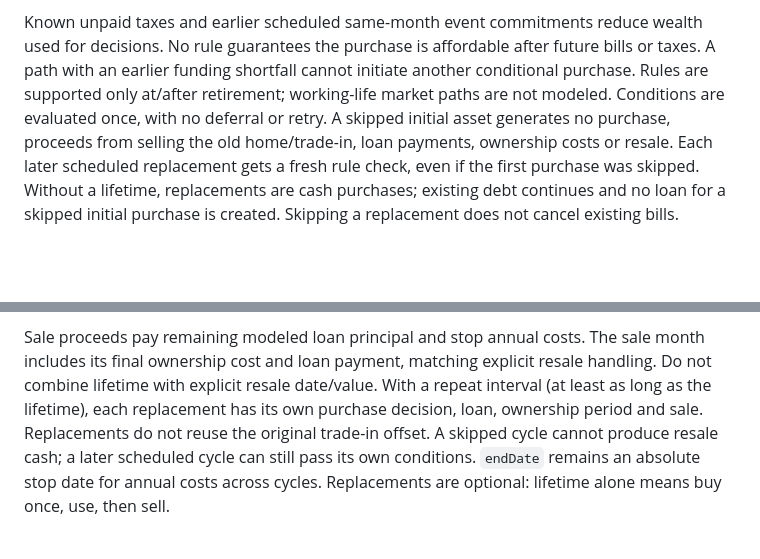
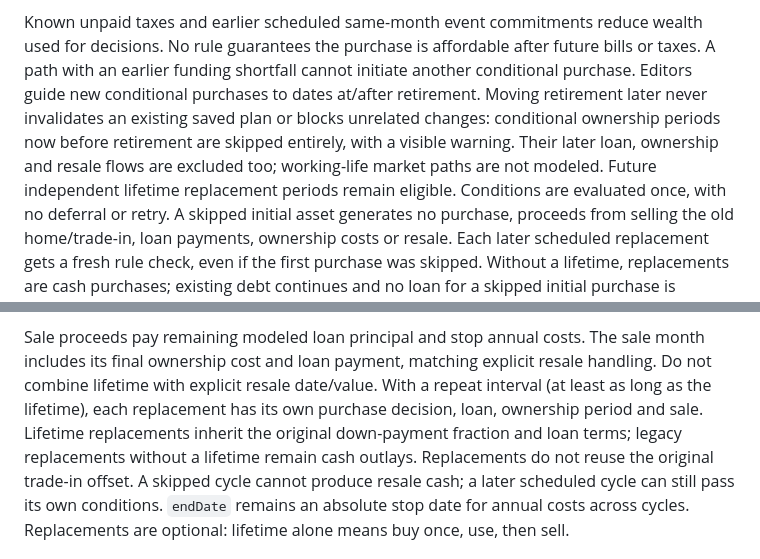
Before and after one commit to rahulshahepic/epic-stocks, a Markdown page: docs/life-events-planner.md, 2 parts joined by grey strips. Drawn GitHub-style; blank space fills up the shorter version.

```diff
--- a/docs/life-events-planner.md
+++ b/docs/life-events-planner.md
@@ -43,8 +43,12 @@ never inspect future returns, terminal outcomes or eventual scenario ranks:
 Known unpaid taxes and earlier scheduled same-month event commitments reduce
 wealth used for decisions. No rule guarantees the purchase is affordable after
 future bills or taxes. A path with an earlier funding shortfall cannot initiate
-another conditional purchase. Rules are supported only at/after retirement;
-working-life market paths are not modeled. Conditions are evaluated once, with
+another conditional purchase. Editors guide new conditional purchases to dates
+at/after retirement. Moving retirement later never invalidates an existing saved
+plan or blocks unrelated changes: conditional ownership periods now before
+retirement are skipped entirely, with a visible warning. Their later loan,
+ownership and resale flows are excluded too; working-life market paths are not
+modeled. Future independent lifetime replacement periods remain eligible. Conditions are evaluated once, with
 no deferral or retry. A skipped initial asset generates no purchase, proceeds
 from selling the old home/trade-in, loan payments, ownership costs or resale.
 Each later scheduled replacement gets a fresh rule check, even if the first
@@ -71,7 +75,9 @@ Sale proceeds pay remaining modeled loan principal and stop annual costs. The
 sale month includes its final ownership cost and loan payment, matching explicit
 resale handling. Do not combine lifetime with explicit resale date/value.
 With a repeat interval (at least as long as the lifetime), each replacement has
-its own purchase decision, loan, ownership period and sale. Replacements do not
+its own purchase decision, loan, ownership period and sale. Lifetime replacements
+inherit the original down-payment fraction and loan terms; legacy replacements
+without a lifetime remain cash outlays. Replacements do not
 reuse the original trade-in offset. A skipped cycle cannot produce resale cash;
 a later scheduled cycle can still pass its own conditions. `endDate` remains an
 absolute stop date for annual costs across cycles. Replacements are optional:
```
Also changed, not shown: README.md (+4 -1 lines), screenshots/conditional-purchase-warning-light-mobile.png (added), 10 other files.
